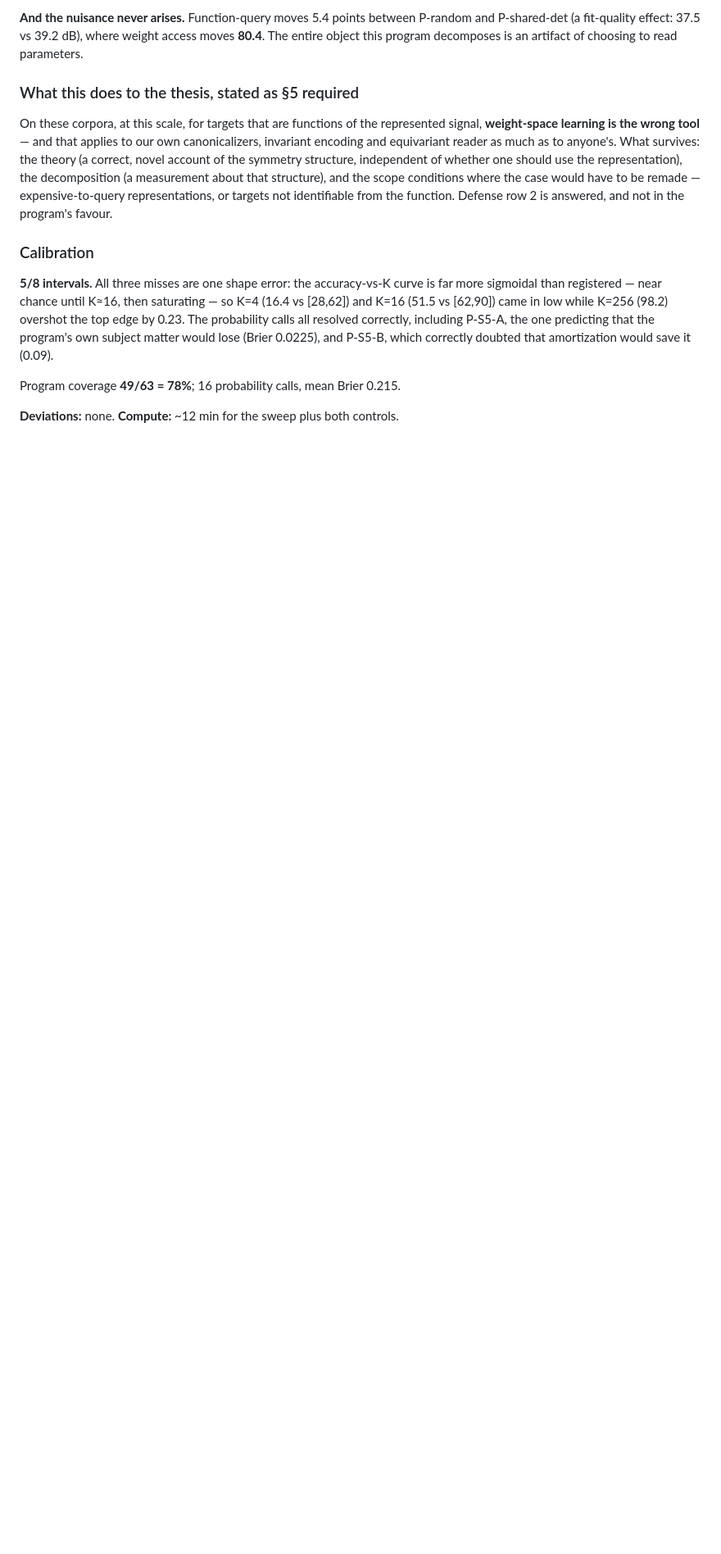
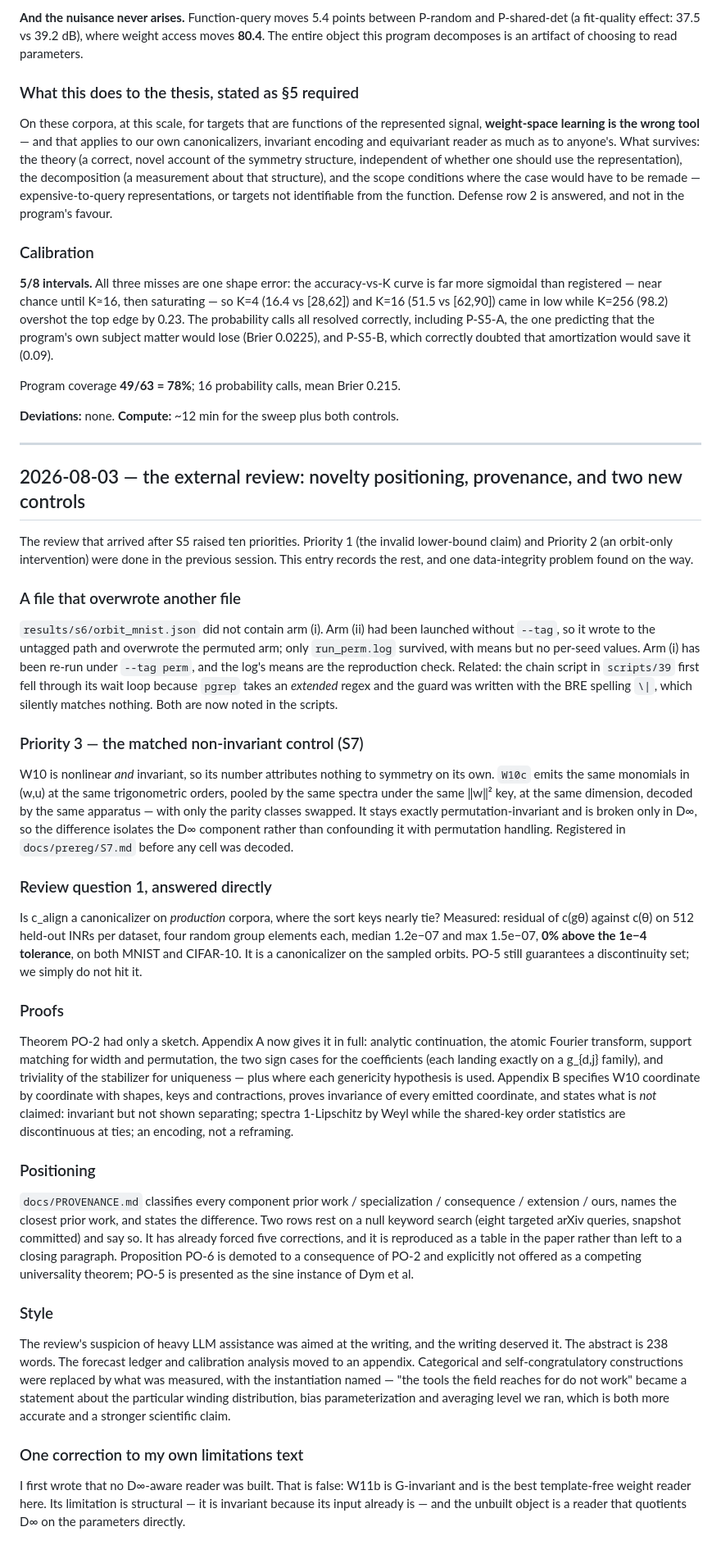
Before and after one commit to ITheClixs/project-siren-gap, a Markdown page: docs/LAB_NOTEBOOK.md, the part around the change. Shown at 82% size. Rendered like a GitHub page; blank space fills up the shorter version.

Commit message:
docs: lab notebook entry for the external-review session

```diff
--- a/docs/LAB_NOTEBOOK.md
+++ b/docs/LAB_NOTEBOOK.md
@@ -836,3 +836,71 @@ would save it (0.09).
 Program coverage **49/63 = 78%**; 16 probability calls, mean Brier 0.215.
 
 **Deviations:** none. **Compute:** ~12 min for the sweep plus both controls.
+
+---
+
+## 2026-08-03 — the external review: novelty positioning, provenance, and two new controls
+
+The review that arrived after S5 raised ten priorities. Priority 1 (the invalid lower-bound claim)
+and Priority 2 (an orbit-only intervention) were done in the previous session. This entry records
+the rest, and one data-integrity problem found on the way.
+
+### A file that overwrote another file
+
+`results/s6/orbit_mnist.json` did not contain arm (i). Arm (ii) had been launched without `--tag`,
+so it wrote to the untagged path and overwrote the permuted arm; only `run_perm.log` survived, with
+means but no per-seed values. Arm (i) has been re-run under `--tag perm`, and the log's means are
+the reproduction check. Related: the chain script in `scripts/39` first fell through its wait loop
+because `pgrep` takes an *extended* regex and the guard was written with the BRE spelling `\|`,
+which silently matches nothing. Both are now noted in the scripts.
+
+### Priority 3 — the matched non-invariant control (S7)
+
+W10 is nonlinear *and* invariant, so its number attributes nothing to symmetry on its own. `W10c`
+emits the same monomials in (w,u) at the same trigonometric orders, pooled by the same spectra under
+the same ‖w‖² key, at the same dimension, decoded by the same apparatus — with only the parity
+classes swapped. It stays exactly permutation-invariant and is broken only in D∞, so the difference
+isolates the D∞ component rather than confounding it with permutation handling. Registered in
+`docs/prereg/S7.md` before any cell was decoded.
+
+### Review question 1, answered directly
+
+Is c_align a canonicalizer on *production* corpora, where the sort keys nearly tie? Measured:
+residual of c(gθ) against c(θ) on 512 held-out INRs per dataset, four random group elements each,
+median 1.2e−07 and max 1.5e−07, **0% above the 1e−4 tolerance**, on both MNIST and CIFAR-10. It is a
+canonicalizer on the sampled orbits. PO-5 still guarantees a discontinuity set; we simply do not hit
+it.
+
+### Proofs
+
+Theorem PO-2 had only a sketch. Appendix A now gives it in full: analytic continuation, the atomic
+Fourier transform, support matching for width and permutation, the two sign cases for the
+coefficients (each landing exactly on a g_{d,j} family), and triviality of the stabilizer for
+uniqueness — plus where each genericity hypothesis is used. Appendix B specifies W10 coordinate by
+coordinate with shapes, keys and contractions, proves invariance of every emitted coordinate, and
+states what is *not* claimed: invariant but not shown separating; spectra 1-Lipschitz by Weyl while
+the shared-key order statistics are discontinuous at ties; an encoding, not a reframing.
+
+### Positioning
+
+`docs/PROVENANCE.md` classifies every component prior work / specialization / consequence /
+extension / ours, names the closest prior work, and states the difference. Two rows rest on a null
+keyword search (eight targeted arXiv queries, snapshot committed) and say so. It has already forced
+five corrections, and it is reproduced as a table in the paper rather than left to a closing
+paragraph. Proposition PO-6 is demoted to a consequence of PO-2 and explicitly not offered as a
+competing universality theorem; PO-5 is presented as the sine instance of Dym et al.
+
+### Style
+
+The review's suspicion of heavy LLM assistance was aimed at the writing, and the writing deserved
+it. The abstract is 238 words. The forecast ledger and calibration analysis moved to an appendix.
+Categorical and self-congratulatory constructions were replaced by what was measured, with the
+instantiation named — "the tools the field reaches for do not work" became a statement about the
+particular winding distribution, bias parameterization and averaging level we ran, which is both
+more accurate and a stronger scientific claim.
+
+### One correction to my own limitations text
+
+I first wrote that no D∞-aware reader was built. That is false: W11b is G-invariant and is the best
+template-free weight reader here. Its limitation is structural — it is invariant because its input
+already is — and the unbuilt object is a reader that quotients D∞ on the parameters directly.
```
